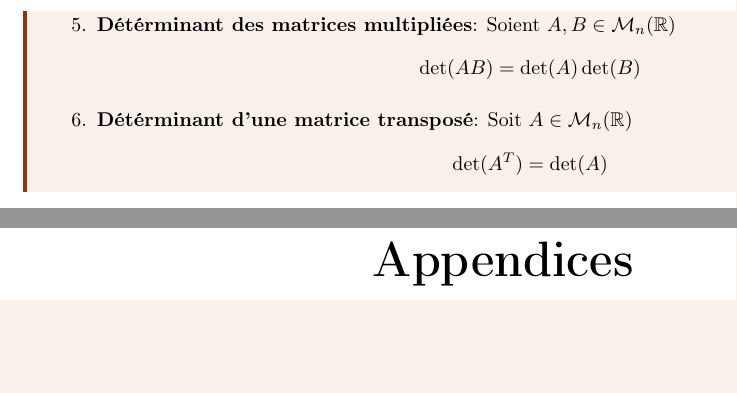
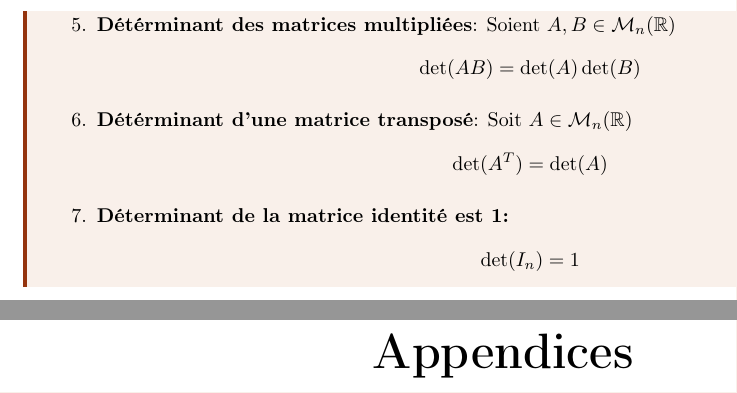
Before and after one commit to DobbiKov/semester4-lecture-notes, a LaTeX document (linalg/main.tex, which reads linalg/lec4.tex): two parts of pages 22 and 23 of 26, joined at a grey line, cut so that both start at the same text, the shorter picture padded with empty space. Compiled offline with pdfLaTeX.

Commit message:
finished main proposition in linalg

```diff
--- a/linalg/lec4.tex
+++ b/linalg/lec4.tex
@@ -57,6 +57,10 @@ Autrement dire, une permutation des colonnes change la signe.
         \det(A^{T}) = \det(A)
     \]
 
+\item \textbf{Déterminant de la matrice identité est 1:}
+    \[
+    \det(I_n) = 1
+    \]
 
 % Drawing the arc manually
 \end{enumerate}
```
